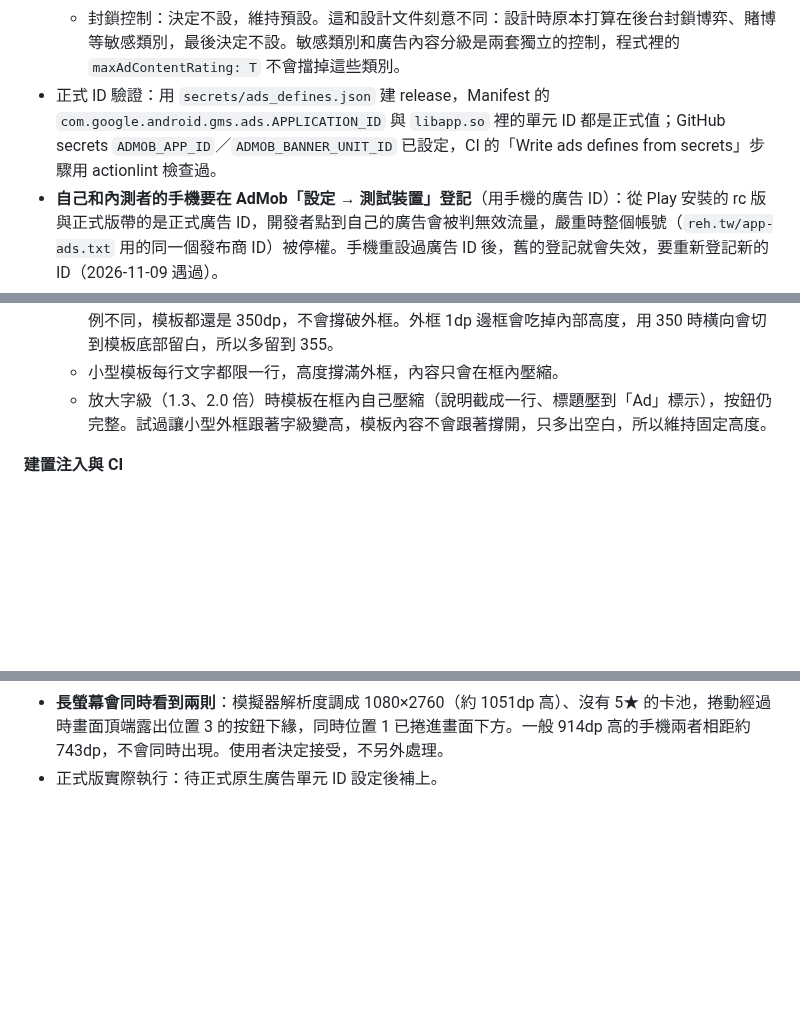
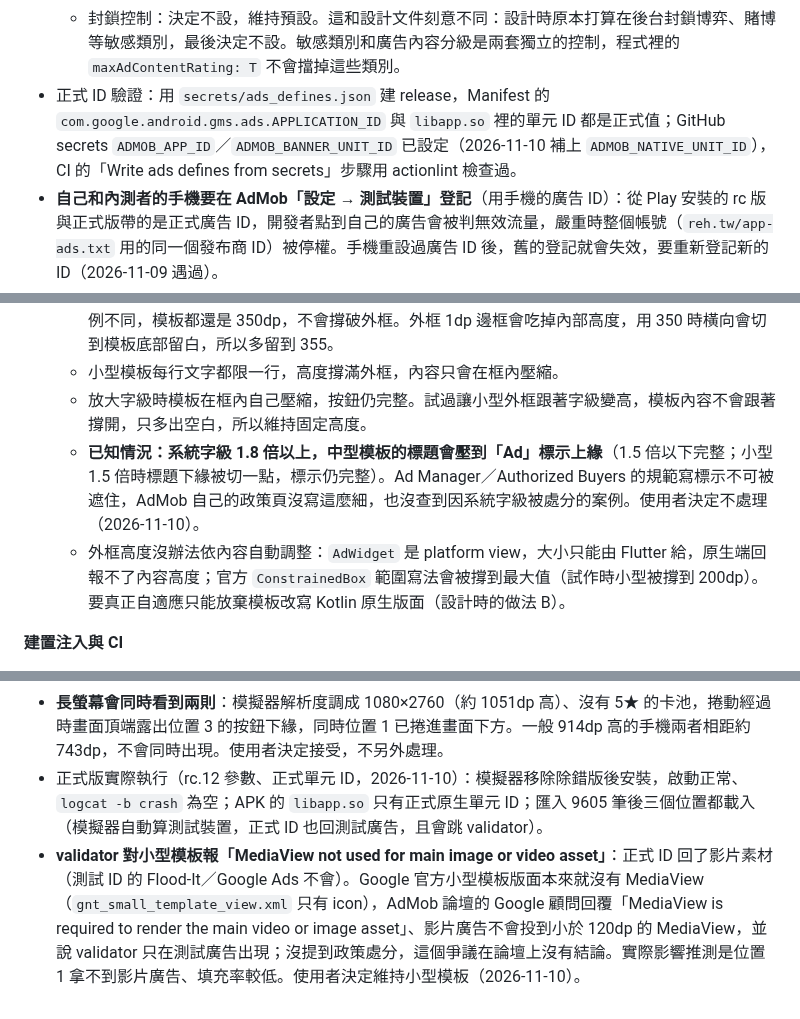
Before and after one commit to GoneTone/wuthering-waves-convene-gacha-analyzer, a Markdown page: docs/Android移植筆記.md, 3 parts joined by grey strips. GitHub-like rendering; blank space fills up the shorter version.

Commit message:
docs(ads): record the native ads release run and known template limits
The release APK with the production native unit starts cleanly and loads
all three placements on the emulator. Record two template limits the
user chose to accept: at system font scale 1.8+ the medium template's
headline overlaps the Ad badge, and the validator flags the small
template for having no MediaView when a video creative is served. Also
explain why the frame cannot size itself to the ad content.

Co-Authored-By: Claude Opus 5.5 <noreply@anthropic.com>
Claude-Session: https://claude.ai/code/session_01WreXjpq7WLcnvEexE3jyCg

```diff
--- a/docs/Android移植筆記.md
+++ b/docs/Android移植筆記.md
@@ -759,7 +759,7 @@ encore API 回傳的圖片網址變成 `https://api-v2.encore.moe/api/resource/.
   - 建立 App（尚未上架，正式上架後要回來連結商店頁並送審）與橫幅廣告單元。單元保留影片廣告、自動重新整理與底價由 Google 最佳化。
   - 「隱私權與訊息」已發布歐洲（GDPR，31 種語言）與美國州級的訊息。歐洲訊息的「不同意」按鈕維持關閉。帳戶層級的「啟用同意聲明收集功能」開關呈灰色是正常的：那是給沒有建立訊息的 App 用的備用機制，帳戶層級已經開啟，不需要處理。
   - 封鎖控制：決定不設，維持預設。這和設計文件刻意不同：設計時原本打算在後台封鎖博弈、賭博等敏感類別，最後決定不設。敏感類別和廣告內容分級是兩套獨立的控制，程式裡的 `maxAdContentRating: T` 不會擋掉這些類別。
-- 正式 ID 驗證：用 `secrets/ads_defines.json` 建 release，Manifest 的 `com.google.android.gms.ads.APPLICATION_ID` 與 `libapp.so` 裡的單元 ID 都是正式值；GitHub secrets `ADMOB_APP_ID`／`ADMOB_BANNER_UNIT_ID` 已設定，CI 的「Write ads defines from secrets」步驟用 actionlint 檢查過。
+- 正式 ID 驗證：用 `secrets/ads_defines.json` 建 release，Manifest 的 `com.google.android.gms.ads.APPLICATION_ID` 與 `libapp.so` 裡的單元 ID 都是正式值；GitHub secrets `ADMOB_APP_ID`／`ADMOB_BANNER_UNIT_ID` 已設定（2026-11-10 補上 `ADMOB_NATIVE_UNIT_ID`），CI 的「Write ads defines from secrets」步驟用 actionlint 檢查過。
 - **自己和內測者的手機要在 AdMob「設定 → 測試裝置」登記**（用手機的廣告 ID）：從 Play 安裝的 rc 版與正式版帶的是正式廣告 ID，開發者點到自己的廣告會被判無效流量，嚴重時整個帳號（`reh.tw/app-ads.txt` 用的同一個發布商 ID）被停權。手機重設過廣告 ID 後，舊的登記就會失效，要重新登記新的 ID（2026-11-09 遇過）。
 - AdMob 新 App 要等 Play 商店頁公開、在 AdMob 連結商店頁並通過審查後才會正常投放。**內部測試版看不到正式廣告是正常的**；開發版用測試廣告不受影響。正式上架後要回 AdMob 連結商店頁。
 
@@ -807,7 +807,9 @@ encore API 回傳的圖片網址變成 `https://api-v2.encore.moe/api/resource/.
 - 外框高度：小型 `kNativeSmallHeight` = 100dp、中型 `kNativeMediumHeight` = 355dp，外框本身也塗 `surfaceCard`，模板沒填滿的空間看起來是卡片留白。
   - 中型模板的版面檔（`google_mobile_ads` 的 `gnt_medium_template_view.xml`）整個寫死 350dp 高、圖片 190dp；文字各限一行，說明最多兩行並以「...」截斷。所以正式廣告文字再長、圖片比例不同，模板都還是 350dp，不會撐破外框。外框 1dp 邊框會吃掉內部高度，用 350 時橫向會切到模板底部留白，所以多留到 355。
   - 小型模板每行文字都限一行，高度撐滿外框，內容只會在框內壓縮。
-  - 放大字級（1.3、2.0 倍）時模板在框內自己壓縮（說明截成一行、標題壓到「Ad」標示），按鈕仍完整。試過讓小型外框跟著字級變高，模板內容不會跟著撐開，只多出空白，所以維持固定高度。
+  - 放大字級時模板在框內自己壓縮，按鈕仍完整。試過讓小型外框跟著字級變高，模板內容不會跟著撐開，只多出空白，所以維持固定高度。
+  - **已知情況：系統字級 1.8 倍以上，中型模板的標題會壓到「Ad」標示上緣**（1.5 倍以下完整；小型 1.5 倍時標題下緣被切一點，標示仍完整）。Ad Manager／Authorized Buyers 的規範寫標示不可被遮住，AdMob 自己的政策頁沒寫這麼細，也沒查到因系統字級被處分的案例。使用者決定不處理（2026-11-10）。
+  - 外框高度沒辦法依內容自動調整：`AdWidget` 是 platform view，大小只能由 Flutter 給，原生端回報不了內容高度；官方 `ConstrainedBox` 範圍寫法會被撐到最大值（試作時小型被撐到 200dp）。要真正自適應只能放棄模板改寫 Kotlin 原生版面（設計時的做法 B）。
 
 **建置注入與 CI**
 - 比照橫幅：`secrets/ads_defines.json` 多一個 `ADMOB_NATIVE_UNIT_ID`；只有 release 且有注入值時才用，否則一律用官方原生廣告測試 ID。
@@ -820,4 +822,5 @@ encore API 回傳的圖片網址變成 `https://api-v2.encore.moe/api/resource/.
 - 紀錄列表翻到第 2 頁時第 10 筆後顯示同一則廣告，沒有重新載入、沒有紅色錯誤框。
 - **快速切換卡池**：連續切 5 個卡池、每個停約 1 秒，約 10 秒內 10 次 `native loaded`（每個卡池兩則），離開的卡池都有釋放。AdMob 沒有公開多少算異常；使用者決定維持現狀（每個卡池是不同的頁面）。
 - **長螢幕會同時看到兩則**：模擬器解析度調成 1080×2760（約 1051dp 高）、沒有 5★ 的卡池，捲動經過時畫面頂端露出位置 3 的按鈕下緣，同時位置 1 已捲進畫面下方。一般 914dp 高的手機兩者相距約 743dp，不會同時出現。使用者決定接受，不另外處理。
-- 正式版實際執行：待正式原生廣告單元 ID 設定後補上。
+- 正式版實際執行（rc.12 參數、正式單元 ID，2026-11-10）：模擬器移除除錯版後安裝，啟動正常、`logcat -b crash` 為空；APK 的 `libapp.so` 只有正式原生單元 ID；匯入 9605 筆後三個位置都載入（模擬器自動算測試裝置，正式 ID 也回測試廣告，且會跳 validator）。
+- **validator 對小型模板報「MediaView not used for main image or video asset」**：正式 ID 回了影片素材（測試 ID 的 Flood-It／Google Ads 不會）。Google 官方小型模板版面本來就沒有 MediaView（`gnt_small_template_view.xml` 只有 icon），AdMob 論壇的 Google 顧問回覆「MediaView is required to render the main video or image asset」、影片廣告不會投到小於 120dp 的 MediaView，並說 validator 只在測試廣告出現；沒提到政策處分，這個爭議在論壇上沒有結論。實際影響推測是位置 1 拿不到影片廣告、填充率較低。使用者決定維持小型模板（2026-11-10）。
```
